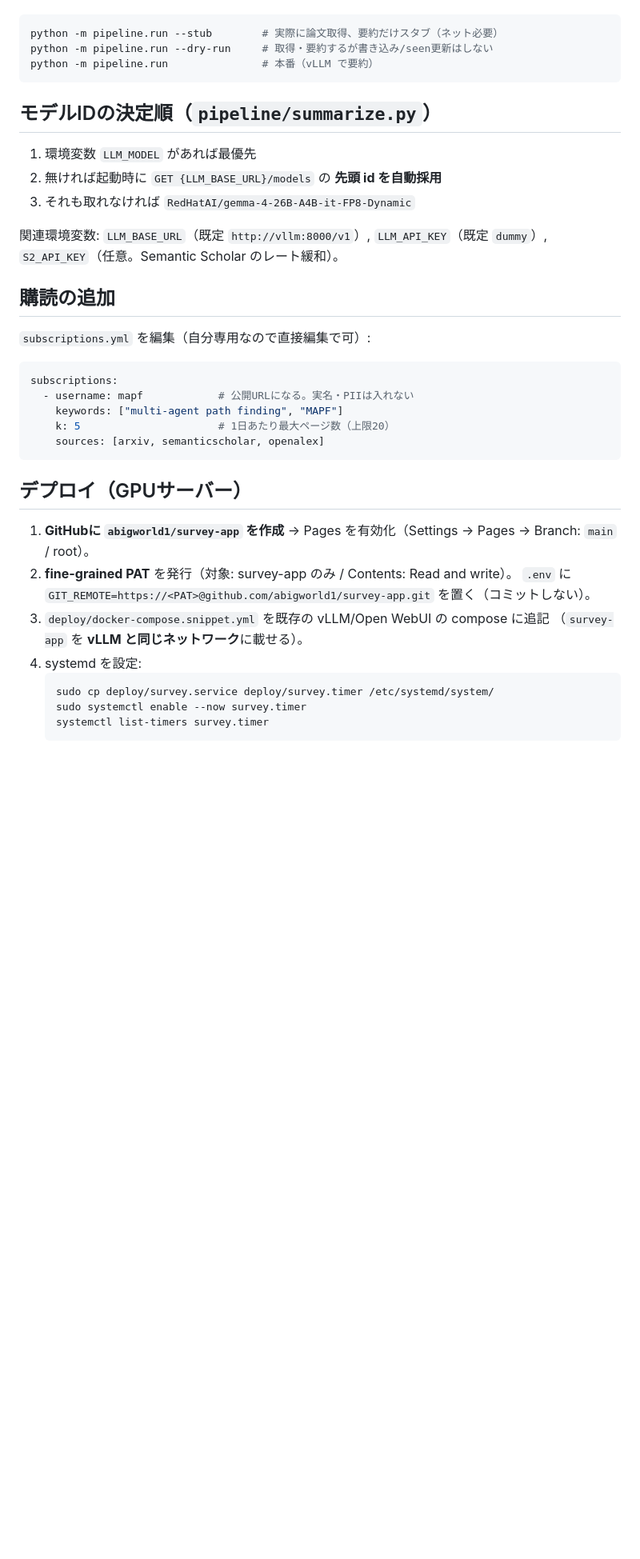
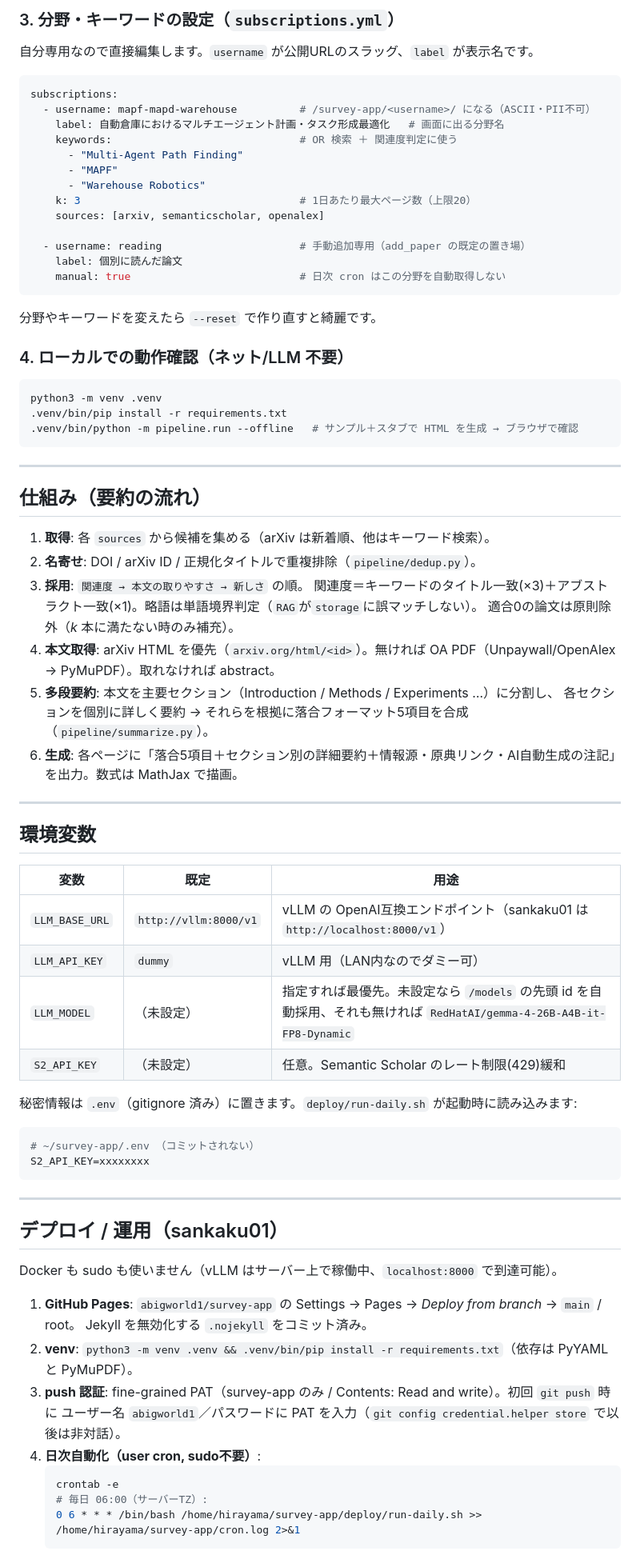
Before and after one commit to abigworld1/survey-app, a Markdown page: README.md, the part around one of its changes. Shown at 80% size. GitHub-like rendering; blank space fills up the shorter version.

Commit message:
Rewrite README (JP): usage for daily cron, add_paper (--mapf/--rag), fields, modes, deploy
Co-Authored-By: Claude Opus 4.8 <noreply@anthropic.com>

````diff
--- a/README.md
+++ b/README.md
@@ -34,39 +79,76 @@ python -m pipeline.run --offline     # サンプル論文＋スタブ要約で H
+### 3. 分野・キーワードの設定（`subscriptions.yml`）
+
+自分専用なので直接編集します。`username` が公開URLのスラッグ、`label` が表示名です。
+```yaml
+subscriptions:
+  - username: mapf-mapd-warehouse          # /survey-app/<username>/ になる（ASCII・PII不可）
+    label: 自動倉庫におけるマルチエージェント計画・タスク形成最適化   # 画面に出る分野名
+    keywords:                              # OR 検索 ＋ 関連度判定に使う
+      - "Multi-Agent Path Finding"
+      - "MAPF"
+      - "Warehouse Robotics"
+    k: 3                                   # 1日あたり最大ページ数（上限20）
+    sources: [arxiv, semanticscholar, openalex]
+
+  - username: reading                      # 手動追加専用（add_paper の既定の置き場）
+    label: 個別に読んだ論文
+    manual: true                           # 日次 cron はこの分野を自動取得しない
+```
+分野やキーワードを変えたら `--reset` で作り直すと綺麗です。
+
+### 4. ローカルでの動作確認（ネット/LLM 不要）
+
 ```bash
-python -m pipeline.run --stub        # 実際に論文取得、要約だけスタブ（ネット必要）
-python -m pipeline.run --dry-run     # 取得・要約するが書き込み/seen更新はしない
-python -m pipeline.run               # 本番（vLLM で要約）
+python3 -m venv .venv
+.venv/bin/pip install -r requirements.txt
+.venv/bin/python -m pipeline.run --offline   # サンプル＋スタブで HTML を生成 → ブラウザで確認
 ```
 
-## モデルIDの決定順（`pipeline/summarize.py`）
+---
 
-1. 環境変数 `LLM_MODEL` があれば最優先
-2. 無ければ起動時に `GET {LLM_BASE_URL}/models` の **先頭 id を自動採用**
-3. それも取れなければ `RedHatAI/gemma-4-26B-A4B-it-FP8-Dynamic`
+## 仕組み（要約の流れ）
 
-関連環境変数: `LLM_BASE_URL`（既定 `http://vllm:8000/v1`）, `LLM_API_KEY`（既定 `dummy`）,
-`S2_API_KEY`（任意。Semantic Scholar のレート緩和）。
+1. **取得**: 各 `sources` から候補を集める（arXiv は新着順、他はキーワード検索）。
+2. **名寄せ**: DOI / arXiv ID / 正規化タイトルで重複排除（`pipeline/dedup.py`）。
+3. **採用**: `関連度 → 本文の取りやすさ → 新しさ` の順。
+   関連度＝キーワードのタイトル一致(×3)＋アブストラクト一致(×1)。略語は単語境界判定（`RAG`が`storage`に誤マッチしない）。
+   適合0の論文は原則除外（*k* 本に満たない時のみ補充）。
+4. **本文取得**: arXiv HTML を優先（`arxiv.org/html/<id>`）。無ければ OA PDF（Unpaywall/OpenAlex → PyMuPDF）。取れなければ abstract。
+5. **多段要約**: 本文を主要セクション（Introduction / Methods / Experiments …）に分割し、
+   各セクションを個別に詳しく要約 → それらを根拠に落合フォーマット5項目を合成（`pipeline/summarize.py`）。
+6. **生成**: 各ページに「落合5項目＋セクション別の詳細要約＋情報源・原典リンク・AI自動生成の注記」を出力。数式は MathJax で描画。
 
-## 購読の追加
+---
 
-`subscriptions.yml` を編集（自分専用なので直接編集で可）:
-```yaml
-subscriptions:
-  - username: mapf            # 公開URLになる。実名・PIIは入れない
-    keywords: ["multi-agent path finding", "MAPF"]
-    k: 5                      # 1日あたり最大ページ数（上限20）
-    sources: [arxiv, semanticscholar, openalex]
+## 環境変数
+
+| 変数 | 既定 | 用途 |
+|---|---|---|
+| `LLM_BASE_URL` | `http://vllm:8000/v1` | vLLM の OpenAI互換エンドポイント（sankaku01 は `http://localhost:8000/v1`） |
+| `LLM_API_KEY` | `dummy` | vLLM 用（LAN内なのでダミー可） |
+| `LLM_MODEL` | （未設定） | 指定すれば最優先。未設定なら `/models` の先頭 id を自動採用、それも無ければ `RedHatAI/gemma-4-26B-A4B-it-FP8-Dynamic` |
+| `S2_API_KEY` | （未設定） | 任意。Semantic Scholar のレート制限(429)緩和 |
+
+秘密情報は `.env`（gitignore 済み）に置きます。`deploy/run-daily.sh` が起動時に読み込みます:
+```bash
+# ~/survey-app/.env （コミットされない）
+S2_API_KEY=xxxxxxxx
 ```
 
-## デプロイ（GPUサーバー）
+---
 
-1. **GitHubに `abigworld1/survey-app` を作成** → Pages を有効化（Settings → Pages → Branch: `main` / root）。
-2. **fine-grained PAT** を発行（対象: survey-app のみ / Contents: Read and write）。
-   `.env` に `GIT_REMOTE=https://<PAT>@github.com/abigworld1/survey-app.git` を置く（コミットしない）。
-3. `deploy/docker-compose.snippet.yml` を既存の vLLM/Open WebUI の compose に追記
-   （`survey-app` を **vLLM と同じネットワーク**に載せる）。
-4. systemd を設定:
+## デプロイ / 運用（sankaku01）
+
+Docker も sudo も使いません（vLLM はサーバー上で稼働中、`localhost:8000` で到達可能）。
+
+1. **GitHub Pages**: `abigworld1/survey-app` の Settings → Pages → *Deploy from branch* → `main` / root。
+   Jekyll を無効化する `.nojekyll` をコミット済み。
+2. **venv**: `python3 -m venv .venv && .venv/bin/pip install -r requirements.txt`（依存は PyYAML と PyMuPDF）。
+3. **push 認証**: fine-grained PAT（survey-app のみ / Contents: Read and write）。初回 `git push` 時に
+   ユーザー名 `abigworld1`／パスワードに PAT を入力（`git config credential.helper store` で以後は非対話）。
+4. **日次自動化（user cron, sudo不要）**:
    ```bash
-   sudo cp deploy/survey.service deploy/survey.timer /etc/systemd/system/
-   sudo systemctl enable --now survey.timer
-   systemctl list-timers survey.timer
+   crontab -e
+   # 毎日 06:00（サーバーTZ）:
+   0 6 * * * /bin/bash /home/hirayama/survey-app/deploy/run-daily.sh >> /home/hirayama/survey-app/cron.log 2>&1
    ```
````
Also changed, not shown: other parts of README.md (+76 -26 lines).
